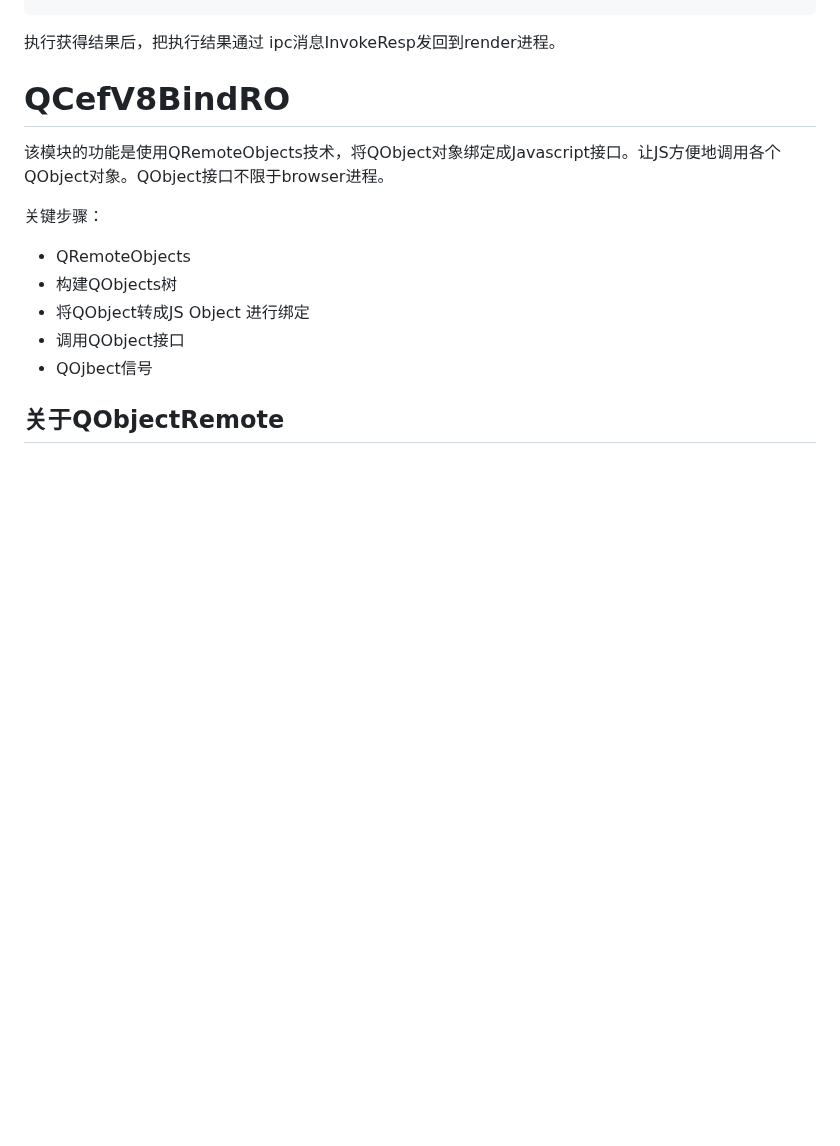
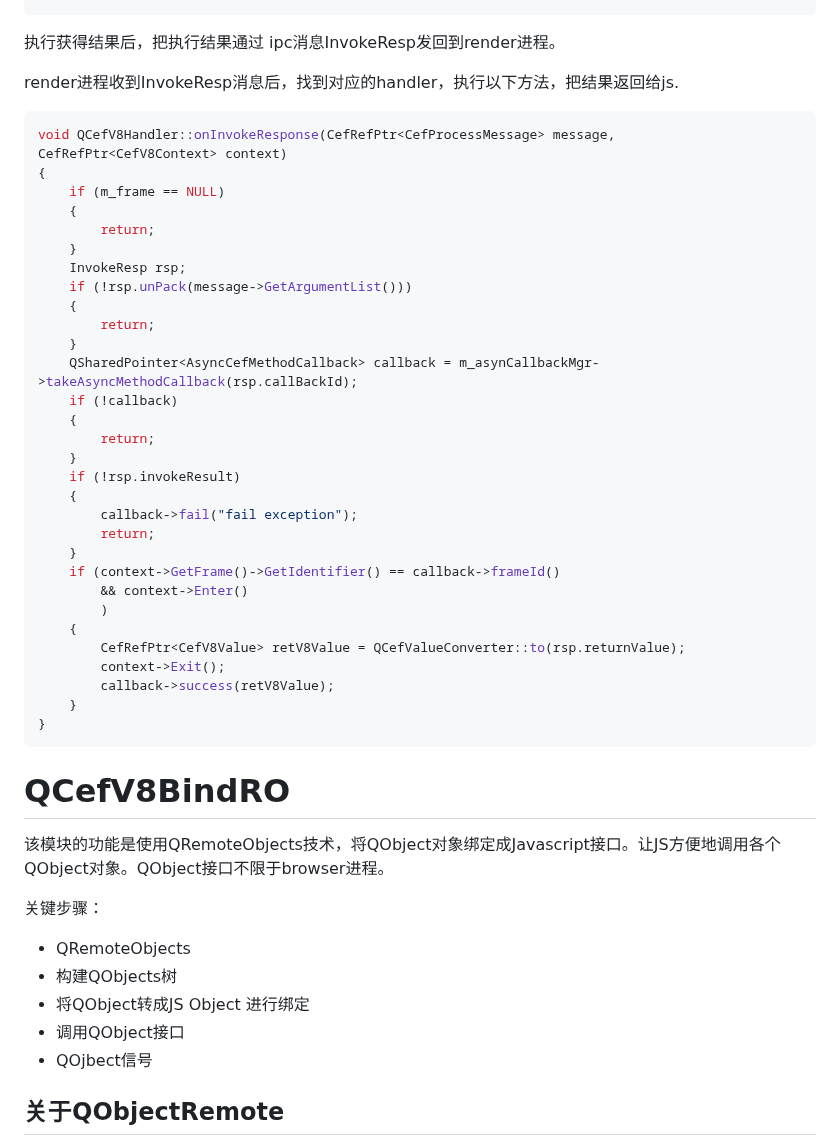
Before and after one commit to iherewaitfor/cefdemos, a Markdown page: CefQtJsApiDemo/README.md, the part around the change. Drawn GitHub-style; blank space fills up the shorter version.

````diff
--- a/CefQtJsApiDemo/README.md
+++ b/CefQtJsApiDemo/README.md
@@ -555,6 +555,40 @@ bool MetaInvoker::run() {
 }
 ```
 执行获得结果后，把执行结果通过 ipc消息InvokeResp发回到render进程。
+
+render进程收到InvokeResp消息后，找到对应的handler，执行以下方法，把结果返回给js.
+```C++
+void QCefV8Handler::onInvokeResponse(CefRefPtr<CefProcessMessage> message, CefRefPtr<CefV8Context> context)
+{
+	if (m_frame == NULL)
+	{
+		return;
+	}
+	InvokeResp rsp;
+	if (!rsp.unPack(message->GetArgumentList()))
+	{
+		return;
+	}
+	QSharedPointer<AsyncCefMethodCallback> callback = m_asynCallbackMgr->takeAsyncMethodCallback(rsp.callBackId);
+	if (!callback)
+	{
+		return;
+	}
+	if (!rsp.invokeResult)
+	{
+		callback->fail("fail exception");
+		return;
+	}
+	if (context->GetFrame()->GetIdentifier() == callback->frameId()
+		&& context->Enter()
+		)
+	{
+		CefRefPtr<CefV8Value> retV8Value = QCefValueConverter::to(rsp.returnValue);
+		context->Exit();
+		callback->success(retV8Value);
+	}
+}
+```
 # QCefV8BindRO
 该模块的功能是使用QRemoteObjects技术，将QObject对象绑定成Javascript接口。让JS方便地调用各个QObject对象。QObject接口不限于browser进程。
 
````
